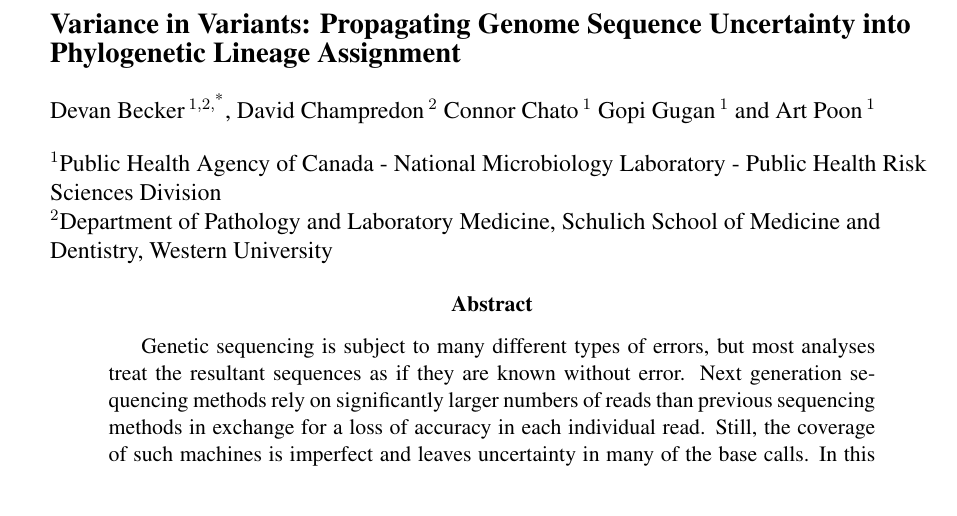
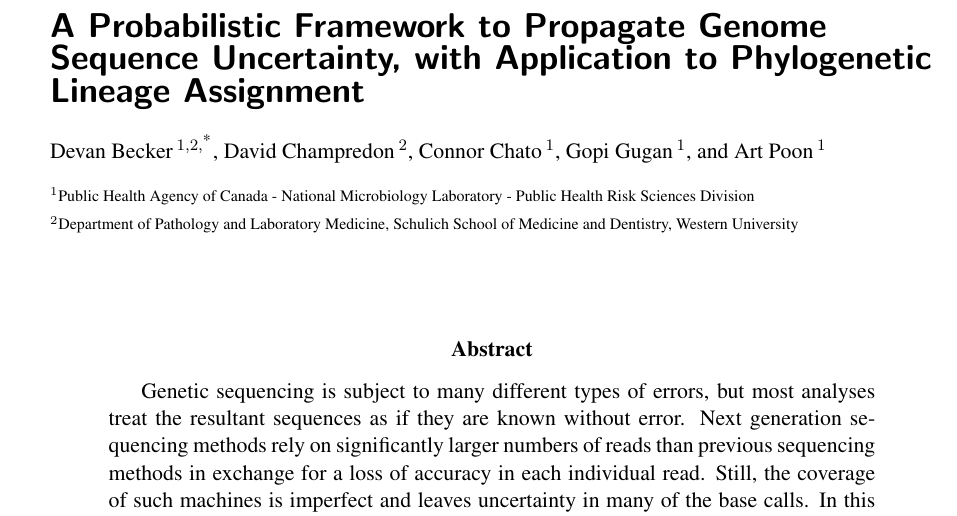
Before and after one commit to PoonLab/sup, a LaTeX paper (ms/sup-ms.tex): part of page 1 of 27, cut at the place of the change. Compiled offline with pdfLaTeX.

Commit message:
new title

```diff
--- a/ms/sup-ms.tex
+++ b/ms/sup-ms.tex
@@ -25,23 +25,26 @@
 \begin{document}
 
 \begin{flushleft}
-\textbf{\large Variance in Variants: Propagating Genome Sequence Uncertainty into Phylogenetic Lineage Assignment}\\[12pt]
+\textbf{\textsf{\Large A Probabilistic Framework to Propagate Genome Sequence Uncertainty, with Application to Phylogenetic Lineage Assignment}}
 
+\vspace{1em}
 
+\small
 Devan Becker\,$^{1,2,\footnote{To whom correspondence should be addressed. Email: dbecker7@uwo.ca}}$,
-David Champredon\,$^{2}$
-Connor Chato\,$^{1}$
-Gopi Gugan\,$^{1}$
+David Champredon\,$^{2}$,
+Connor Chato\,$^{1}$,
+Gopi Gugan\,$^{1}$,
 and Art Poon\,$^{1}$\\[12pt]
 
 
-
+\scriptsize
 $^{1}$Public Health Agency of Canada - National Microbiology Laboratory - Public Health Risk Sciences Division\\
 $^{2}$Department of Pathology and Laboratory Medicine, Schulich School of Medicine and Dentistry, Western University
+\normalsize
 
 \end{flushleft}
 
-%\newcommand{\ie}{\textit{i.e.},}
+\vspace{2em}
 
 % ===================
 
```
Also changed, not shown: ms/sup-ms.tex (2 more changed lines).
